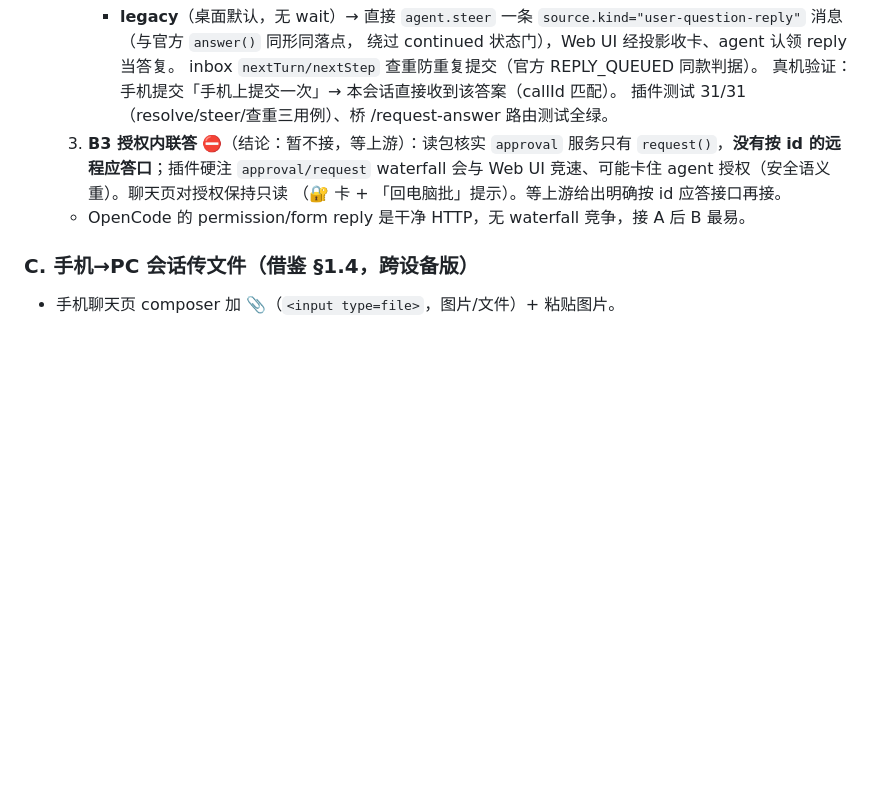
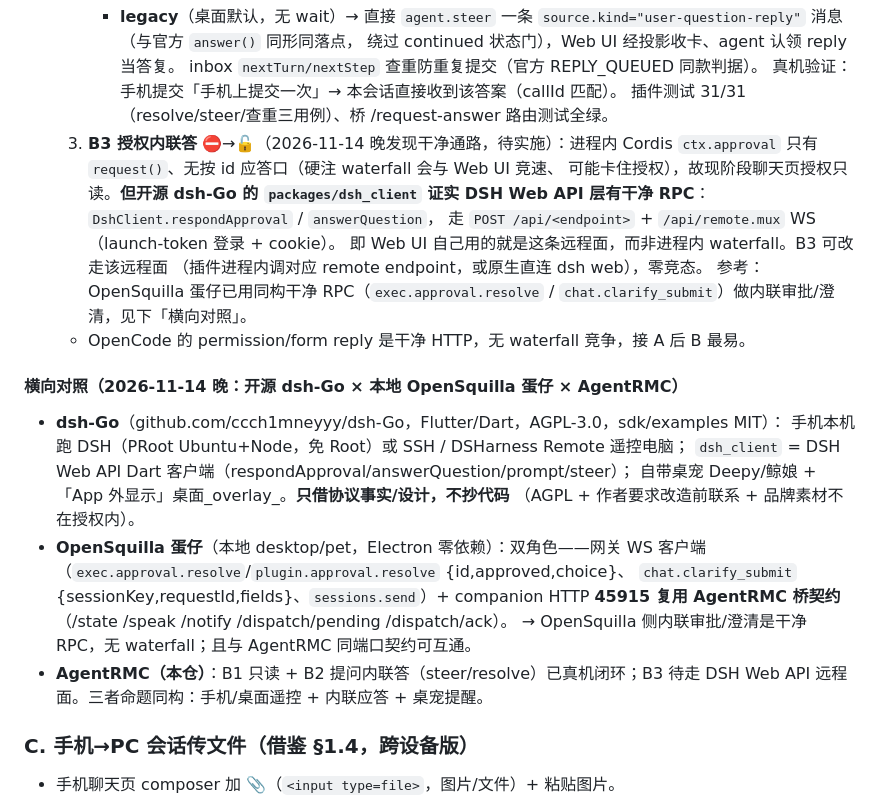
Before and after one commit to Samuel5945/AgentRMC, a Markdown page: docs/conversation-upgrade-plan.md, the part around the change. Drawn GitHub-style; blank space fills up the shorter version.

Commit message:
docs: 横向对照 dsh-Go/蛋仔；B3 发现 DSH Web API 干净审批 RPC（respondApproval）

```diff
--- a/docs/conversation-upgrade-plan.md
+++ b/docs/conversation-upgrade-plan.md
@@ -156,11 +156,31 @@ RequestQuestion(id, header, prompt, options[], multiple, secret,
        inbox `nextTurn/nextStep` 查重防重复提交（官方 REPLY_QUEUED 同款判据）。
      真机验证：手机提交「手机上提交一次」→ 本会话直接收到该答案（callId 匹配）。
      插件测试 31/31（resolve/steer/查重三用例）、桥 /request-answer 路由测试全绿。
-  3. **B3 授权内联答** ⛔（结论：暂不接，等上游）：读包核实 `approval` 服务只有
-     `request()`，**没有按 id 的远程应答口**；插件硬注 `approval/request` waterfall
-     会与 Web UI 竞速、可能卡住 agent 授权（安全语义重）。聊天页对授权保持只读
-     （🔐 卡 + 「回电脑批」提示）。等上游给出明确按 id 应答接口再接。
+  3. **B3 授权内联答** ⛔→🔓（2026-11-14 晚发现干净通路，待实施）：进程内 Cordis
+     `ctx.approval` 只有 `request()`、无按 id 应答口（硬注 waterfall 会与 Web UI 竞速、
+     可能卡住授权），故现阶段聊天页授权只读。**但开源 dsh-Go 的 `packages/dsh_client`
+     证实 DSH Web API 层有干净 RPC**：`DshClient.respondApproval` / `answerQuestion`，
+     走 `POST /api/<endpoint>` + `/api/remote.mux` WS（launch-token 登录 + cookie）。
+     即 Web UI 自己用的就是这条远程面，而非进程内 waterfall。B3 可改走该远程面
+     （插件进程内调对应 remote endpoint，或原生直连 dsh web），零竞态。
+     参考：OpenSquilla 蛋仔已用同构干净 RPC（`exec.approval.resolve` /
+     `chat.clarify_submit`）做内联审批/澄清，见下「横向对照」。
   - OpenCode 的 permission/form reply 是干净 HTTP，无 waterfall 竞争，接 A 后 B 最易。
+
+#### 横向对照（2026-11-14 晚：开源 dsh-Go × 本地 OpenSquilla 蛋仔 × AgentRMC）
+
+- **dsh-Go**（github.com/ccch1mneyyy/dsh-Go，Flutter/Dart，AGPL-3.0，sdk/examples MIT）：
+  手机本机跑 DSH（PRoot Ubuntu+Node，免 Root）或 SSH / DSHarness Remote 遥控电脑；
+  `dsh_client` = DSH Web API Dart 客户端（respondApproval/answerQuestion/prompt/steer）；
+  自带桌宠 Deepy/鲸娘 + 「App 外显示」桌面_overlay_。**只借协议事实/设计，不抄代码**
+  （AGPL + 作者要求改造前联系 + 品牌素材不在授权内）。
+- **OpenSquilla 蛋仔**（本地 desktop/pet，Electron 零依赖）：双角色——网关 WS 客户端
+  （`exec.approval.resolve`/`plugin.approval.resolve` {id,approved,choice}、
+  `chat.clarify_submit` {sessionKey,requestId,fields}、`sessions.send`）+ companion HTTP
+  **45915 复用 AgentRMC 桥契约**（/state /speak /notify /dispatch/pending /dispatch/ack）。
+  → OpenSquilla 侧内联审批/澄清是干净 RPC，无 waterfall；且与 AgentRMC 同端口契约可互通。
+- **AgentRMC（本仓）**：B1 只读 + B2 提问内联答（steer/resolve）已真机闭环；B3 待走
+  DSH Web API 远程面。三者命题同构：手机/桌面遥控 + 内联应答 + 桌宠提醒。
 
 ### C. 手机→PC 会话传文件（借鉴 §1.4，跨设备版）
 
```
